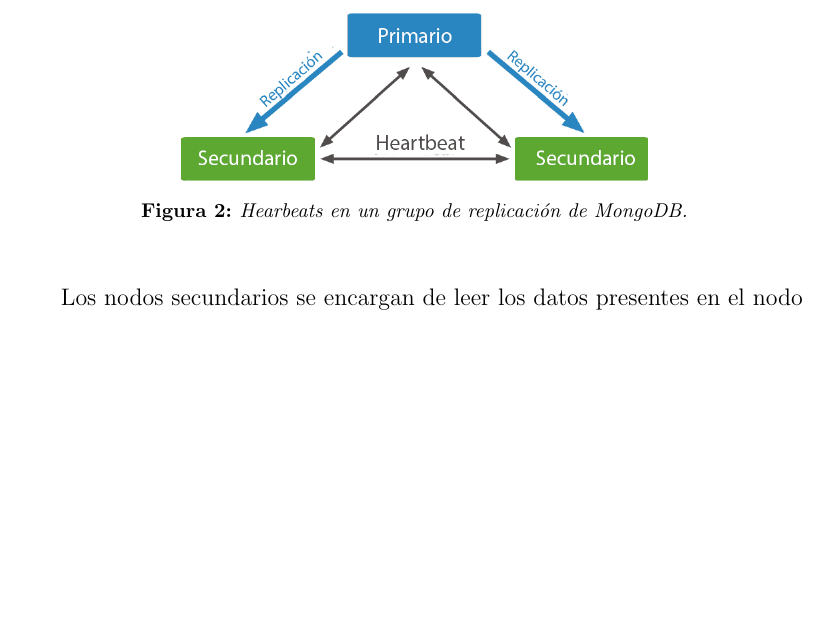
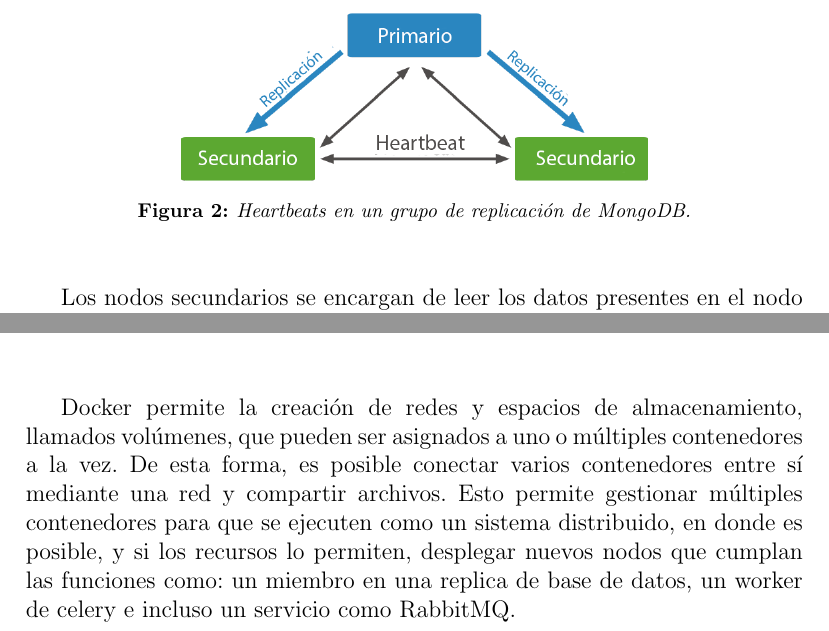
Before and after one commit to frankjdelgado/wiki-history-extractor-api-doc, a LaTeX document (main.tex, which reads chapters/2.tex): part of page 16 of 28 before the commit and two parts of pages 16 and 25 of 28 after it, the two joined at a grey line, cut so that both start at the same text, the shorter picture padded with empty space. Compiled offline with pdfLaTeX.

Commit message:
fixed typo

```diff
--- a/chapters/2.tex
+++ b/chapters/2.tex
@@ -55,7 +55,7 @@ destinarlo como inaccesibles.
 \begin{figure}[H]
 	\centering
 		\includegraphics[width=.6\textwidth]{figures/heartbeat}
-	\caption{Hearbeats en un grupo de replicación de MongoDB.}
+	\caption{Heartbeats en un grupo de replicación de MongoDB.}
 	\label{fig:heartbeat}
 \end{figure}
 
@@ -283,3 +283,9 @@ sobre el sistema operativo:
 	\caption{Diagrama de componentes de un Contenedor}
 	\label{fig:docker_container}
 \end{figure}
+
+Docker permite la creación de redes y espacios de almacenamiento, llamados volúmenes, que pueden ser asignados a uno o múltiples
+contenedores a la vez. De esta forma, es posible conectar varios contenedores entre sí mediante una red y compartir archivos.
+Esto permite gestionar múltiples contenedores para que se ejecuten como un sistema distribuido, en donde es posible, y si los recursos
+lo permiten, desplegar nuevos nodos que cumplan las funciones como: un miembro en una replica de base de datos, un worker de celery e
+incluso un servicio como RabbitMQ.
```
